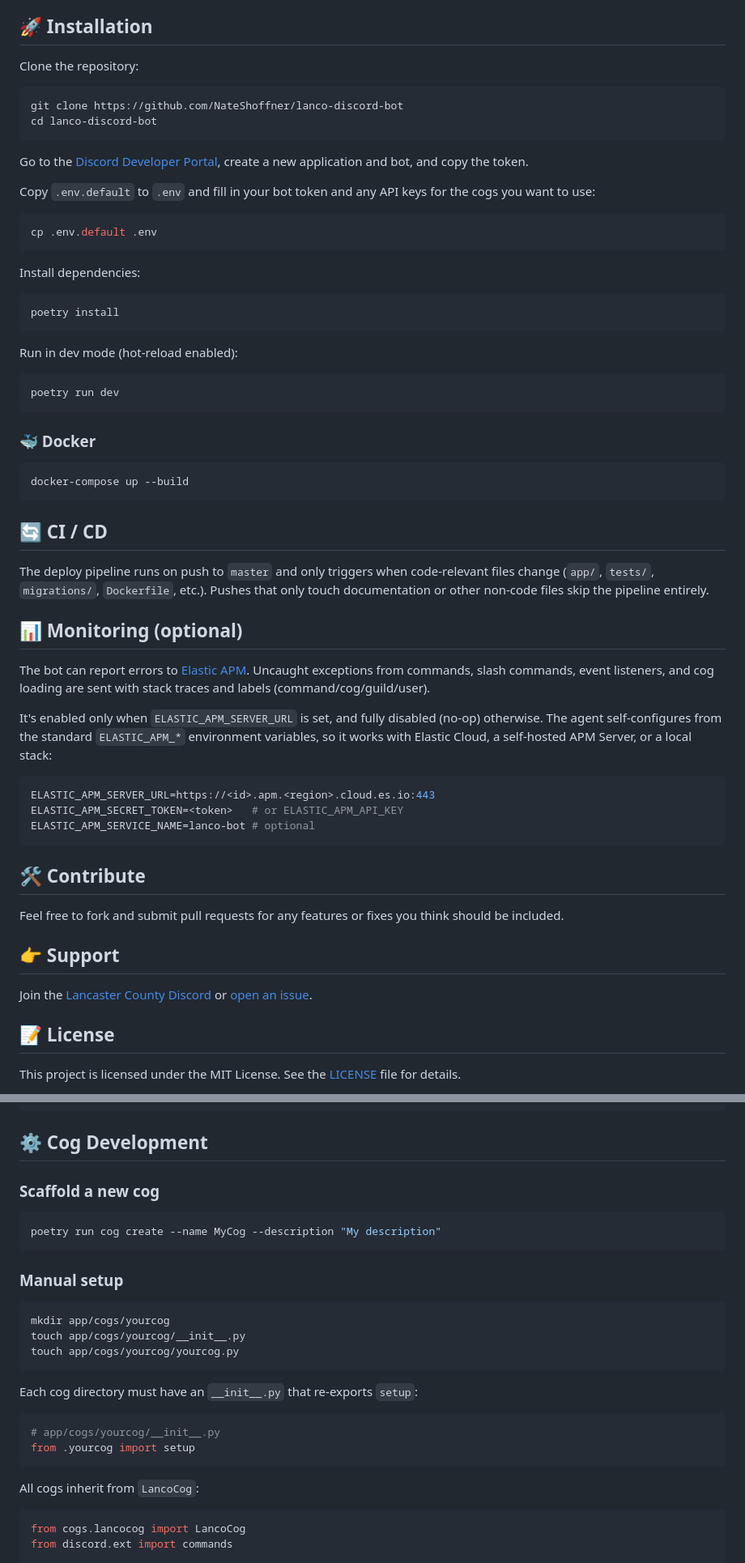
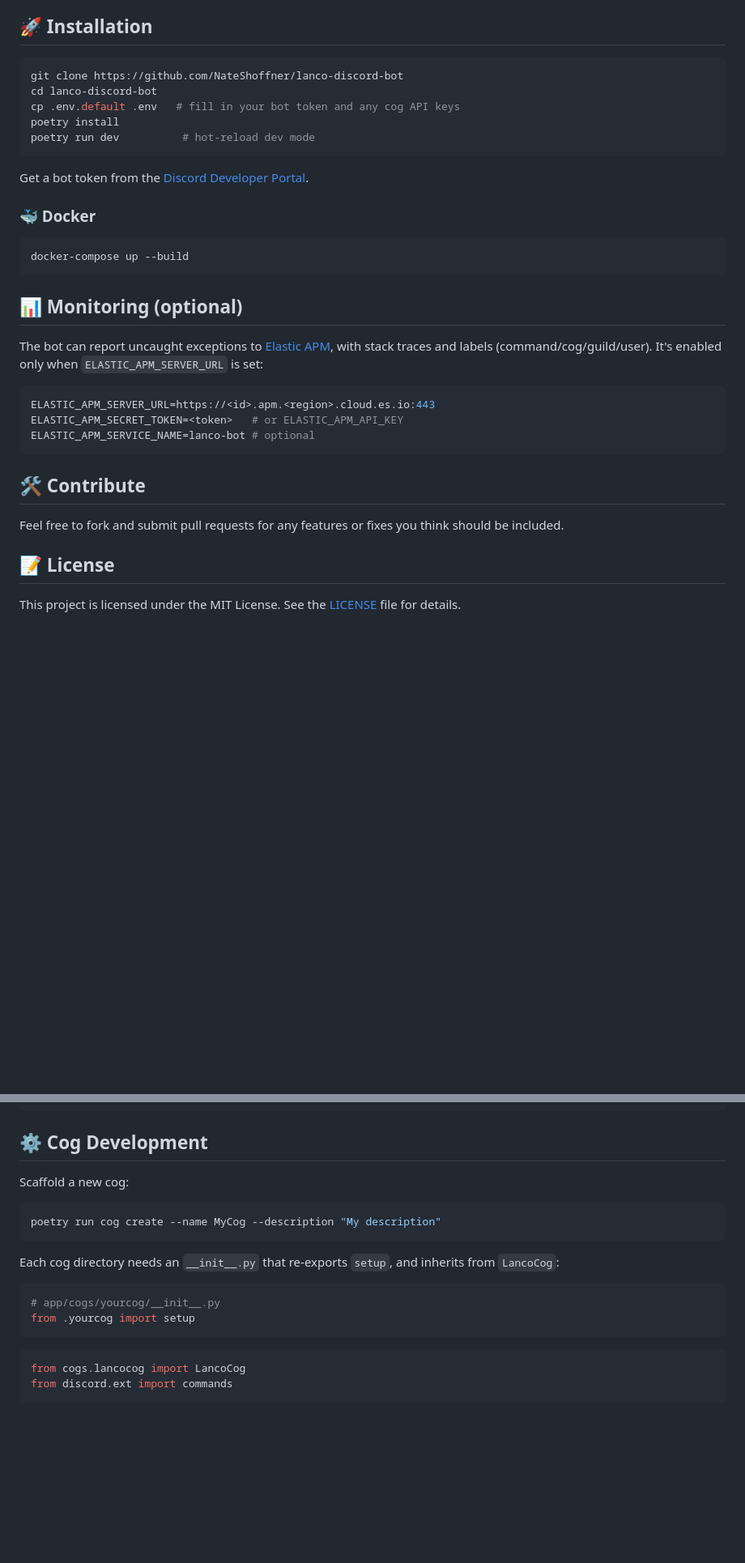
Before and after one commit to NateShoffner/lanco-discord-bot, a Markdown page: README.md, 2 parts joined by grey strips. Shown at 81% size. GitHub-like rendering; blank space fills up the shorter version.

Commit message:
docs(readme): trim bloat and sync cog list with checked-in cogs

````diff
--- a/README.md
+++ b/README.md
@@ -84,32 +50,15 @@ The bot is built around a modular cog system. Each cog is self-contained and can
 
 ## 🚀 Installation
-
-Clone the repository:
 
 ```bash
 git clone https://github.com/NateShoffner/lanco-discord-bot
 cd lanco-discord-bot
+cp .env.default .env   # fill in your bot token and any cog API keys
+poetry install
+poetry run dev          # hot-reload dev mode
 ```
 
-Go to the [Discord Developer Portal](https://discord.com/developers/applications), create a new application and bot, and copy the token.
-
-Copy `.env.default` to `.env` and fill in your bot token and any API keys for the cogs you want to use:
-
-```bash
-cp .env.default .env
-```
-
-Install dependencies:
-
-```bash
-poetry install
-```
-
-Run in dev mode (hot-reload enabled):
-
-```bash
-poetry run dev
-```
+Get a bot token from the [Discord Developer Portal](https://discord.com/developers/applications).
 
 ### 🐳 Docker
 
@@ -117,15 +66,9 @@ poetry run dev
 docker-compose up --build
 ```
 
-## 🔄 CI / CD
-
-The deploy pipeline runs on push to `master` and only triggers when code-relevant files change (`app/`, `tests/`, `migrations/`, `Dockerfile`, etc.). Pushes that only touch documentation or other non-code files skip the pipeline entirely.
-
 ## 📊 Monitoring (optional)
 
-The bot can report errors to [Elastic APM](https://www.elastic.co/observability/application-performance-monitoring). Uncaught exceptions from commands, slash commands, event listeners, and cog loading are sent with stack traces and labels (command/cog/guild/user).
-
-It's enabled only when `ELASTIC_APM_SERVER_URL` is set, and fully disabled (no-op) otherwise. The agent self-configures from the standard `ELASTIC_APM_*` environment variables, so it works with Elastic Cloud, a self-hosted APM Server, or a local stack:
+The bot can report uncaught exceptions to [Elastic APM](https://www.elastic.co/observability/application-performance-monitoring), with stack traces and labels (command/cog/guild/user). It's enabled only when `ELASTIC_APM_SERVER_URL` is set:
 
 ```bash
 ELASTIC_APM_SERVER_URL=https://<id>.apm.<region>.cloud.es.io:443
@@ -136,10 +79,6 @@ ELASTIC_APM_SERVICE_NAME=lanco-bot # optional
 ## 🛠️ Contribute
 
 Feel free to fork and submit pull requests for any features or fixes you think should be included.
-
-## 👉 Support
-
-Join the [Lancaster County Discord](https://discord.gg/yfFp4VaZFt) or [open an issue](https://github.com/NateShoffner/lanco-discord-bot/issues/new).
 
 ## 📝 License
 
@@ -161,28 +100,18 @@ This project is licensed under the MIT License. See the [LICENSE](LICENSE) file
 
 ## ⚙️ Cog Development
 
-### Scaffold a new cog
+Scaffold a new cog:
 
 ```bash
 poetry run cog create --name MyCog --description "My description"
 ```
 
-### Manual setup
-
-```bash
-mkdir app/cogs/yourcog
-touch app/cogs/yourcog/__init__.py
-touch app/cogs/yourcog/yourcog.py
-```
-
-Each cog directory must have an `__init__.py` that re-exports `setup`:
+Each cog directory needs an `__init__.py` that re-exports `setup`, and inherits from `LancoCog`:
 
 ```python
 # app/cogs/yourcog/__init__.py
 from .yourcog import setup
 ```
-
-All cogs inherit from `LancoCog`:
 
 ```python
 from cogs.lancocog import LancoCog
````
Also changed, not shown: other parts of README.md (+41 -75 lines).
